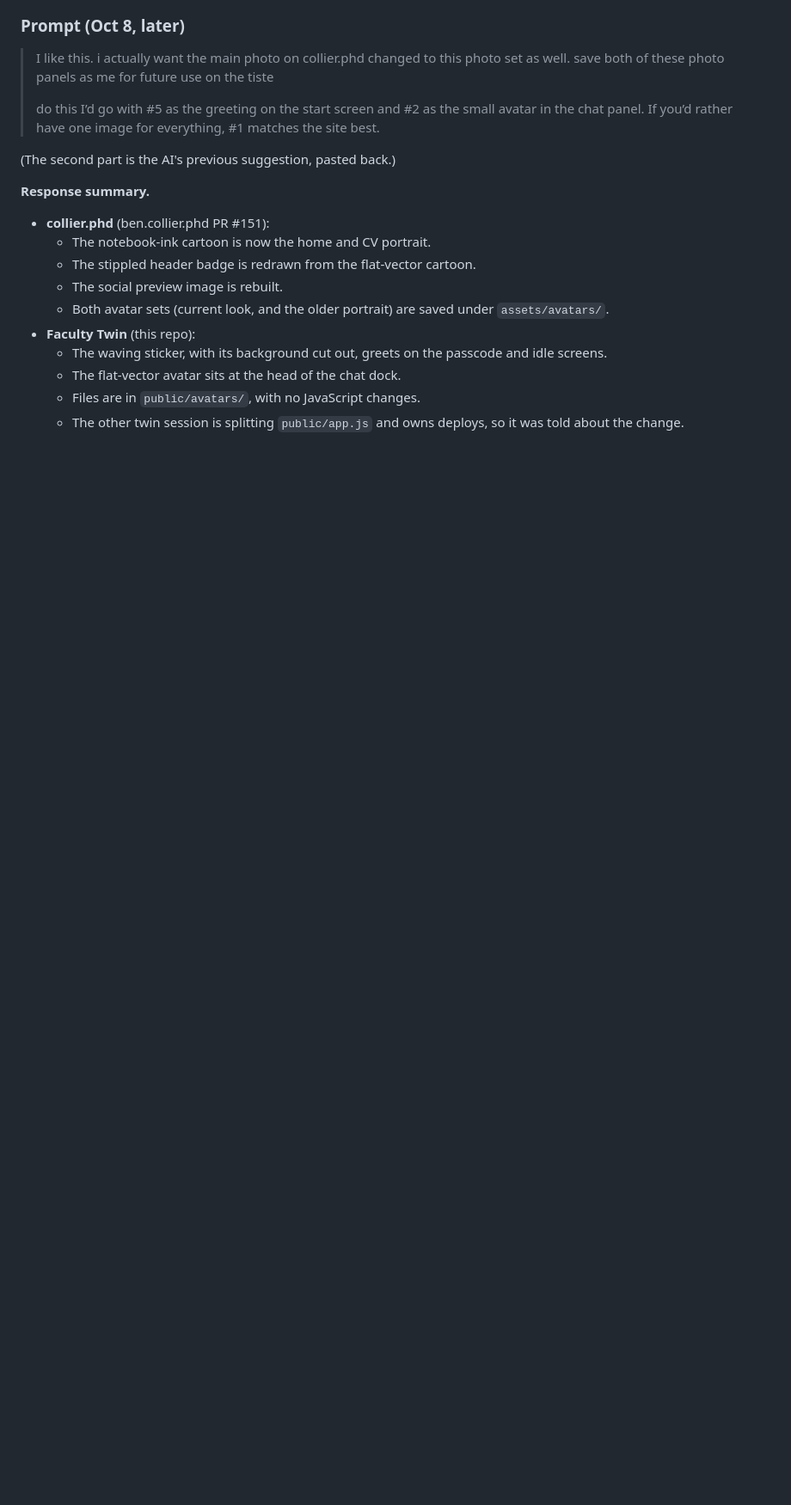
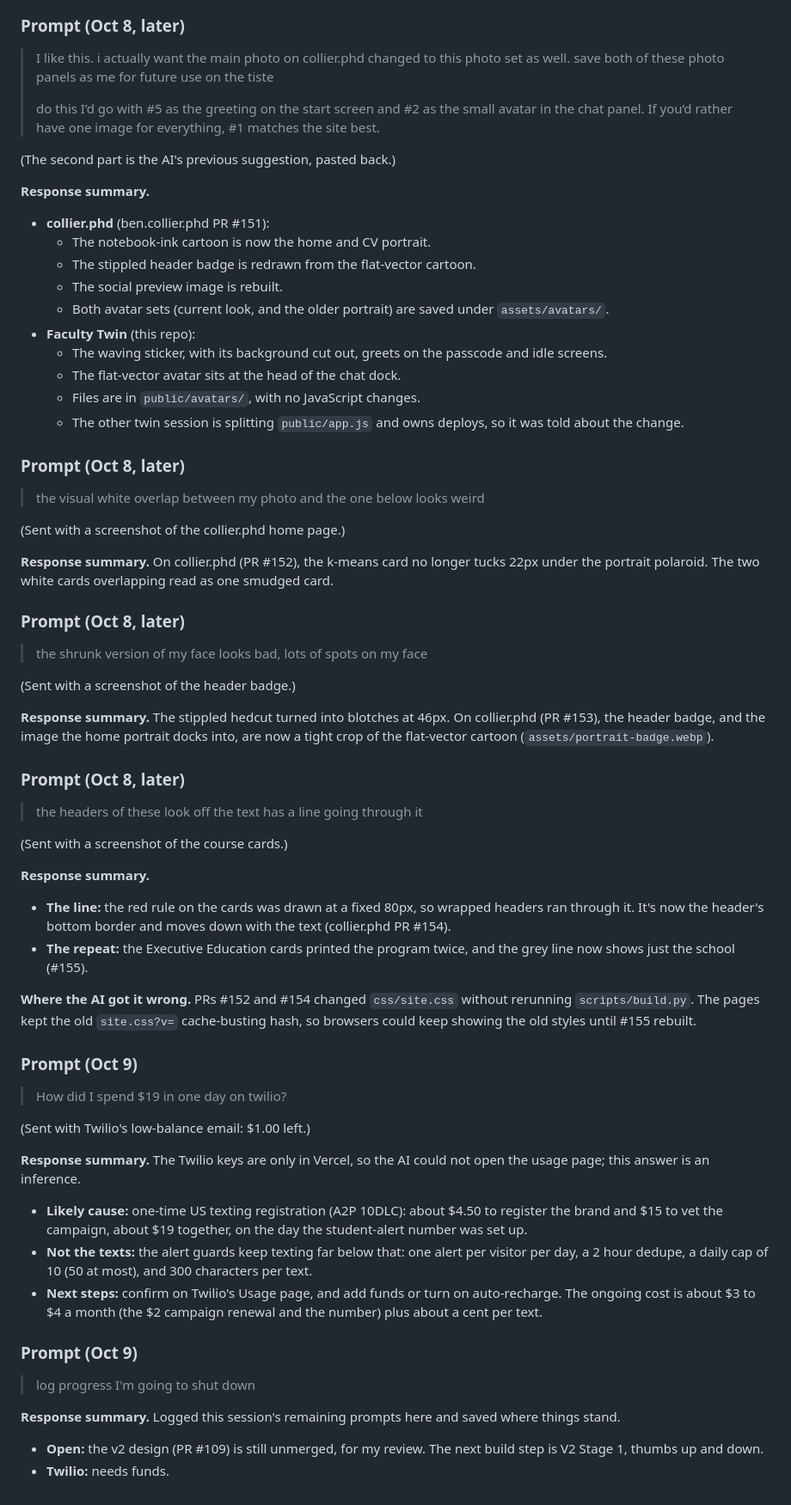
Before and after one commit to bcollier/faculty-twin, a Markdown page: prompt_log.md, the part around the change. Shown at 86% size. Drawn GitHub-style; blank space fills up the shorter version.

Commit message:
Prompt log: the rest of the Oct 8 planning session (collier.phd fixes, the Twilio question, where things stand) (#122)
Claude-Session: https://claude.ai/code/session_014Fsf8LHEbh1zbZEdDiQTvW

Co-authored-by: Claude Opus 5.5 (1M context) <noreply@anthropic.com>

```diff
--- a/prompt_log.md
+++ b/prompt_log.md
@@ -1434,3 +1434,50 @@ The Figma image tool could not take a reference photo, because the Figma account
   - The flat-vector avatar sits at the head of the chat dock.
   - Files are in `public/avatars/`, with no JavaScript changes.
   - The other twin session is splitting `public/app.js` and owns deploys, so it was told about the change.
+
+### Prompt (Oct 8, later)
+
+> the visual white overlap between my photo and the one below looks weird
+
+(Sent with a screenshot of the collier.phd home page.)
+
+**Response summary.** On collier.phd (PR #152), the k-means card no longer tucks 22px under the portrait polaroid. The two white cards overlapping read as one smudged card.
+
+### Prompt (Oct 8, later)
+
+> the shrunk version of my face looks bad, lots of spots on my face
+
+(Sent with a screenshot of the header badge.)
+
+**Response summary.** The stippled hedcut turned into blotches at 46px. On collier.phd (PR #153), the header badge, and the image the home portrait docks into, are now a tight crop of the flat-vector cartoon (`assets/portrait-badge.webp`).
+
+### Prompt (Oct 8, later)
+
+> the headers of these look off the text has a line going through it
+
+(Sent with a screenshot of the course cards.)
+
+**Response summary.**
+- **The line:** the red rule on the cards was drawn at a fixed 80px, so wrapped headers ran through it. It's now the header's bottom border and moves down with the text (collier.phd PR #154).
+- **The repeat:** the Executive Education cards printed the program twice, and the grey line now shows just the school (#155).
+
+**Where the AI got it wrong.** PRs #152 and #154 changed `css/site.css` without rerunning `scripts/build.py`. The pages kept the old `site.css?v=` cache-busting hash, so browsers could keep showing the old styles until #155 rebuilt.
+
+### Prompt (Oct 9)
+
+> How did I spend $19 in one day on twilio?
+
+(Sent with Twilio's low-balance email: $1.00 left.)
+
+**Response summary.** The Twilio keys are only in Vercel, so the AI could not open the usage page; this answer is an inference.
+- **Likely cause:** one-time US texting registration (A2P 10DLC): about $4.50 to register the brand and $15 to vet the campaign, about $19 together, on the day the student-alert number was set up.
+- **Not the texts:** the alert guards keep texting far below that: one alert per visitor per day, a 2 hour dedupe, a daily cap of 10 (50 at most), and 300 characters per text.
+- **Next steps:** confirm on Twilio's Usage page, and add funds or turn on auto-recharge. The ongoing cost is about $3 to $4 a month (the $2 campaign renewal and the number) plus about a cent per text.
+
+### Prompt (Oct 9)
+
+> log progress I'm going to shut down
+
+**Response summary.** Logged this session's remaining prompts here and saved where things stand.
+- **Open:** the v2 design (PR #109) is still unmerged, for my review. The next build step is V2 Stage 1, thumbs up and down.
+- **Twilio:** needs funds.
```
